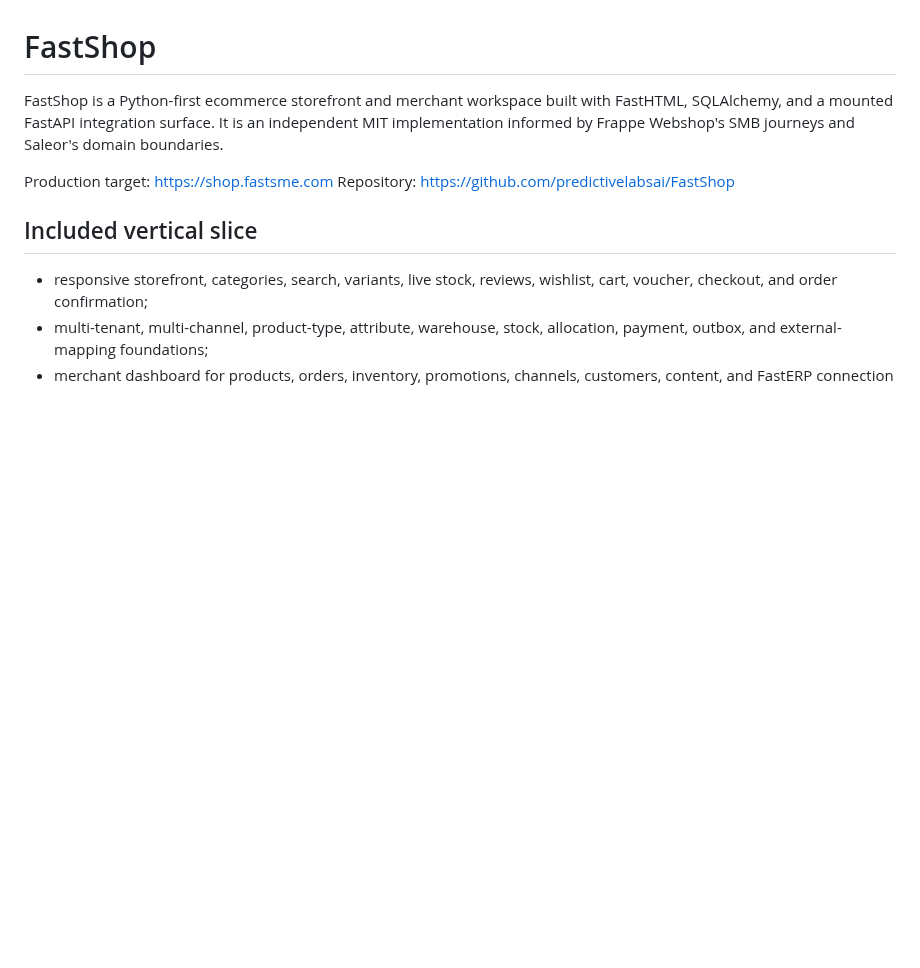
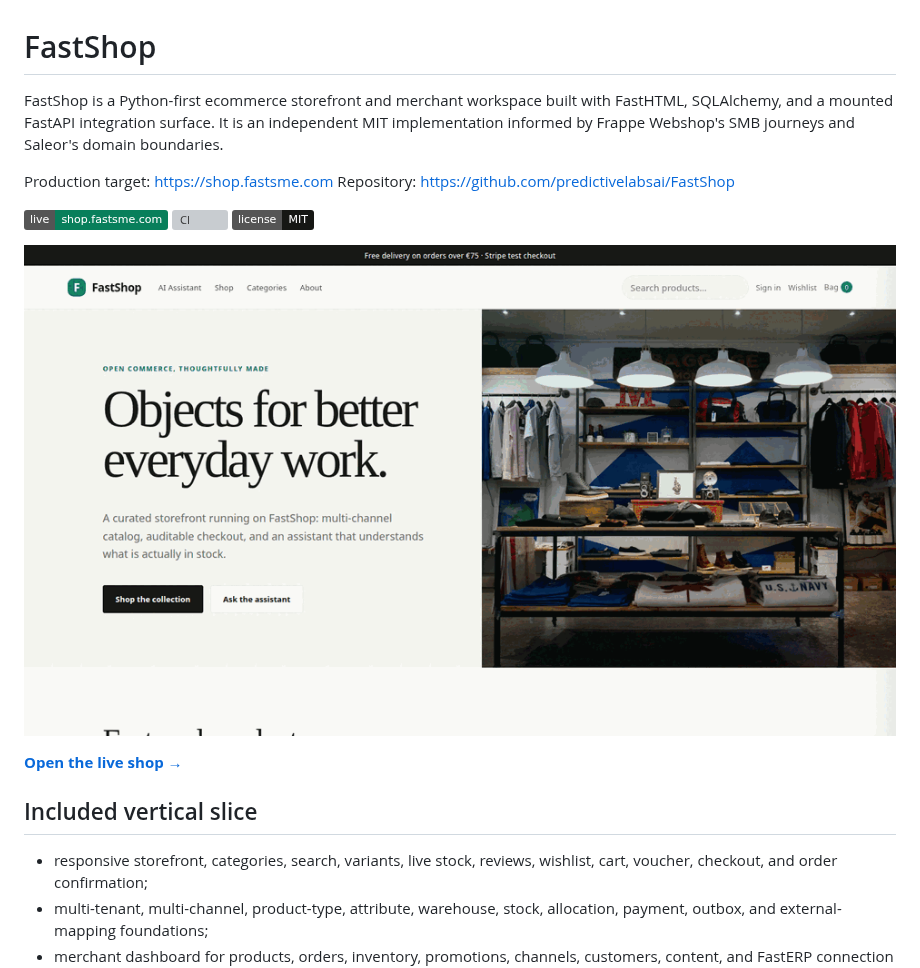
Before and after one commit to predictivelabsai/FastShop, a Markdown page: README.md, the part around the change. Drawn GitHub-style; pictures changed too: docs/demo/fastshop-walkthrough.gif (added); badges without logos; blank space fills up the shorter version; grey boxes are pictures that could not be loaded.

Commit message:
Showcase live FastShop walkthrough

```diff
--- a/README.md
+++ b/README.md
@@ -7,6 +7,14 @@ Saleor's domain boundaries.
 
 Production target: <https://shop.fastsme.com>
 Repository: <https://github.com/predictivelabsai/FastShop>
+
+[![Live shop](https://img.shields.io/badge/live-shop.fastsme.com-087f5b)](https://shop.fastsme.com)
+[![CI](https://github.com/predictivelabsai/FastShop/actions/workflows/ci.yml/badge.svg)](https://github.com/predictivelabsai/FastShop/actions/workflows/ci.yml)
+[![MIT](https://img.shields.io/badge/license-MIT-161714)](LICENSE)
+
+[![FastShop storefront, checkout, AI assistant, and merchant copilot walkthrough](docs/demo/fastshop-walkthrough.gif)](https://shop.fastsme.com)
+
+**[Open the live shop →](https://shop.fastsme.com)**
 
 ## Included vertical slice
 
```
Also changed, not shown: docs/FASTSHOP_MIGRATION_PLAN.md (+9 -1 lines), 1 other file.
